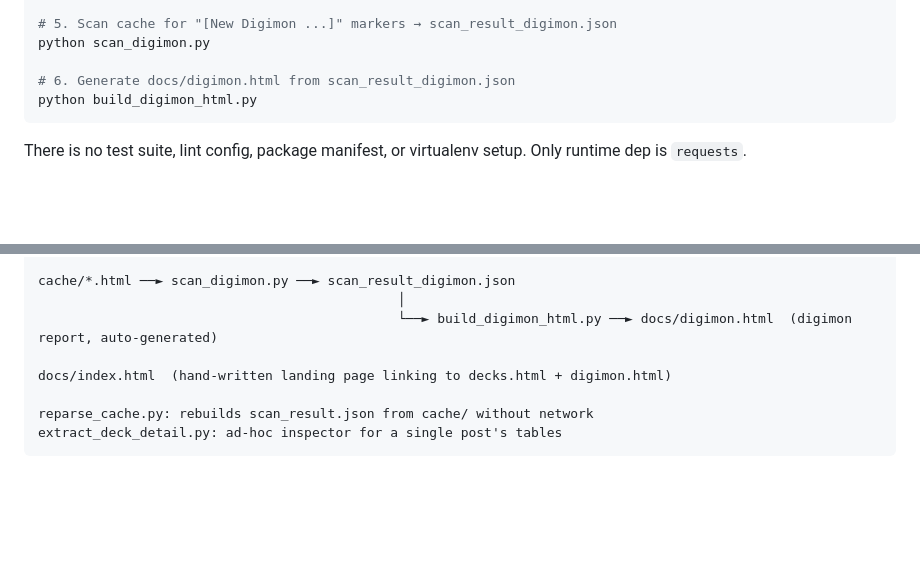
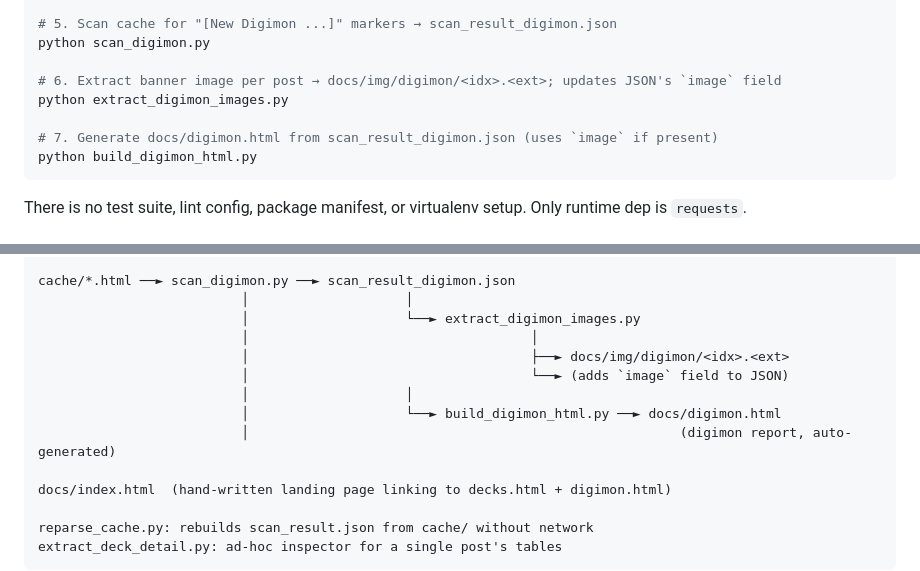
Before and after one commit to dmo-hub/dmo-decks, a Markdown page: CLAUDE.md, 2 parts joined by grey strips. Drawn GitHub-style; blank space fills up the shorter version.

Commit message:
Doc: add extract_digimon_images.py to pipeline

````diff
--- a/CLAUDE.md
+++ b/CLAUDE.md
@@ -26,7 +26,10 @@ python diff_report.py
 # 5. Scan cache for "[New Digimon ...]" markers → scan_result_digimon.json
 python scan_digimon.py
 
-# 6. Generate docs/digimon.html from scan_result_digimon.json
+# 6. Extract banner image per post → docs/img/digimon/<idx>.<ext>; updates JSON's `image` field
+python extract_digimon_images.py
+
+# 7. Generate docs/digimon.html from scan_result_digimon.json (uses `image` if present)
 python build_digimon_html.py
 ```
 
@@ -46,8 +49,14 @@ scan_decks.py ──┐
                          └──► (manual hand-curation) ──► docs/decks.html  (deck report, published)
 
 cache/*.html ──► scan_digimon.py ──► scan_result_digimon.json
-                                              │
-                                              └──► build_digimon_html.py ──► docs/digimon.html  (digimon report, auto-generated)
+                          │                    │
+                          │                    └──► extract_digimon_images.py
+                          │                                    │
+                          │                                    ├──► docs/img/digimon/<idx>.<ext>
+                          │                                    └──► (adds `image` field to JSON)
+                          │                    │
+                          │                    └──► build_digimon_html.py ──► docs/digimon.html
+                          │                                                       (digimon report, auto-generated)
 
 docs/index.html  (hand-written landing page linking to decks.html + digimon.html)
 
````
